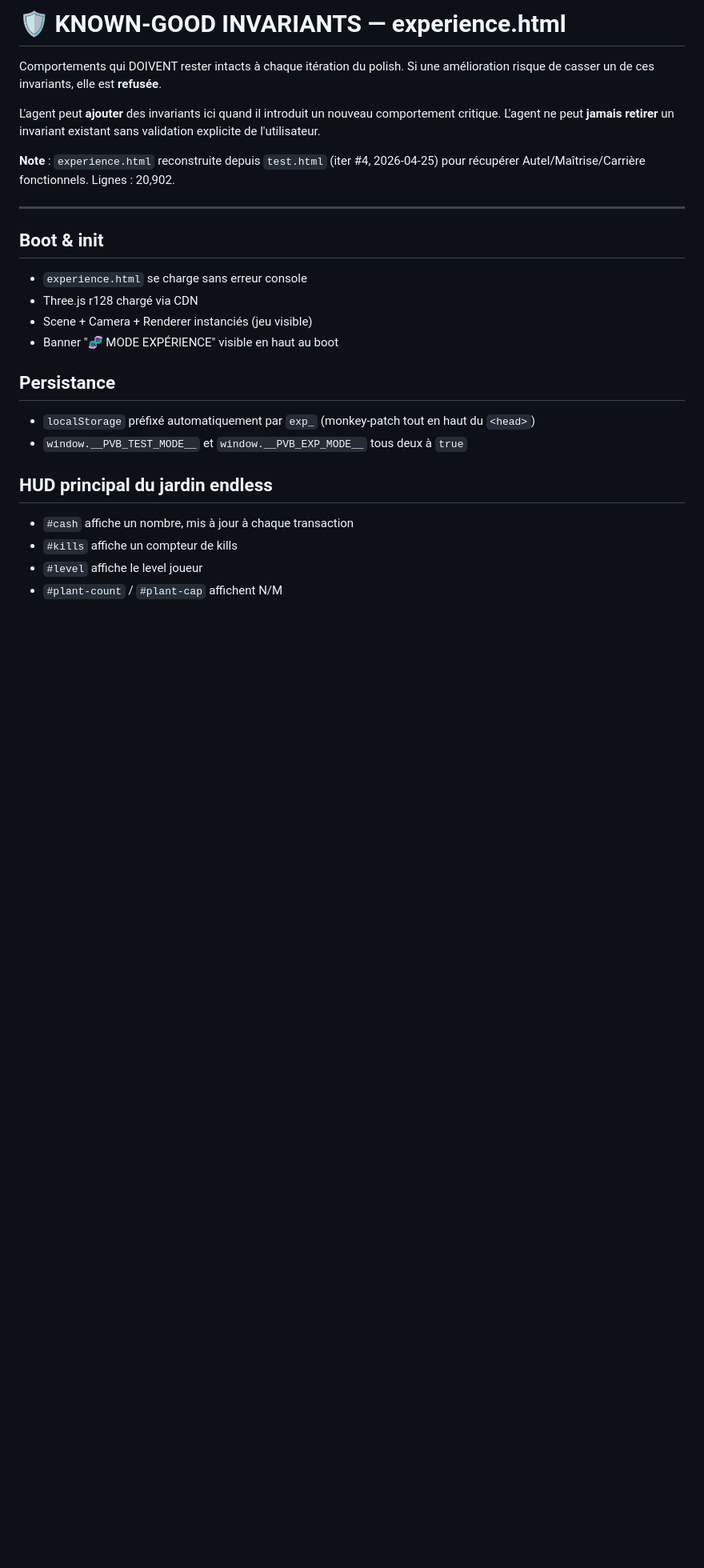
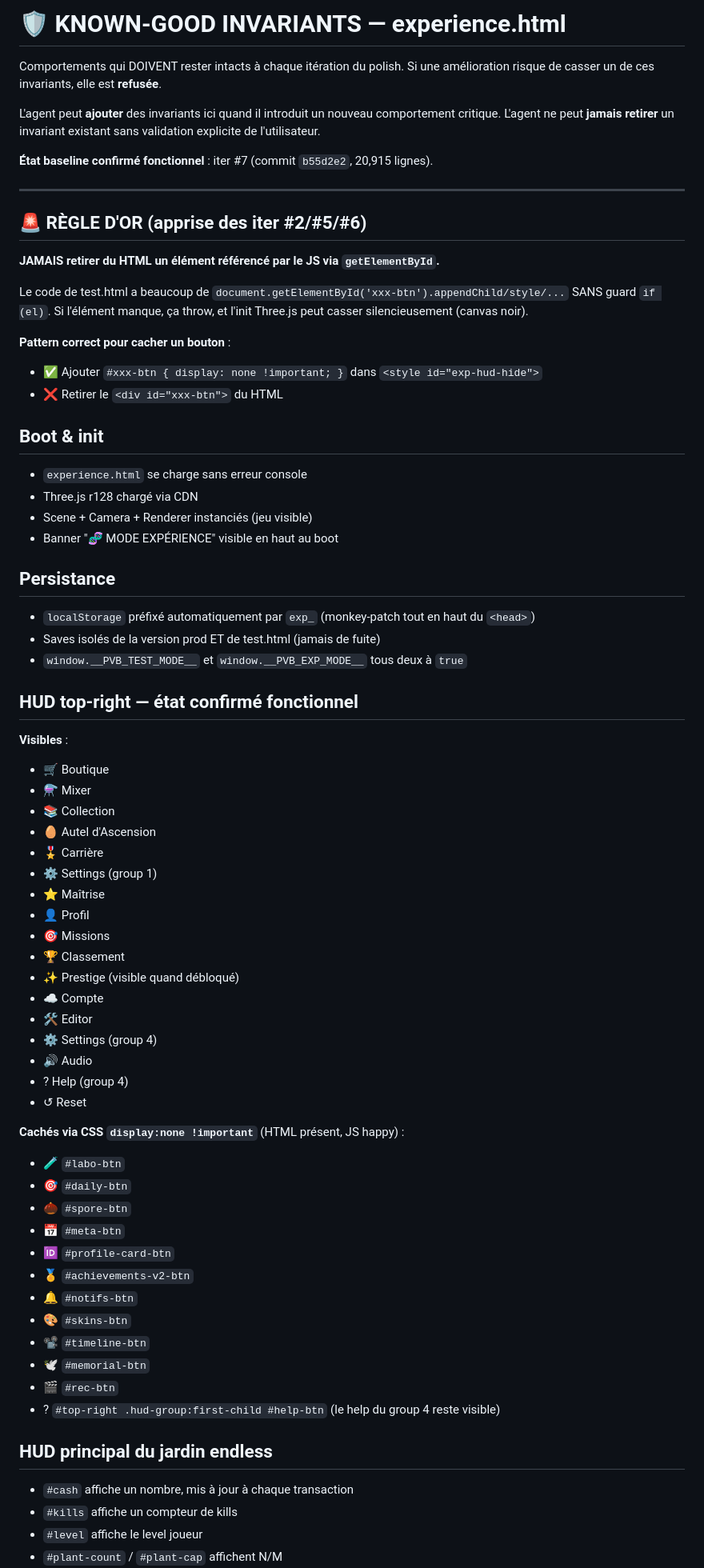
Before and after one commit to juliennuk62-rgb/plants-vs-blops, a Markdown page: KNOWN-GOOD.md, the part around one of its changes. Shown at 80% size. Rendered like a GitHub page; blank space fills up the shorter version.

```diff
--- a/KNOWN-GOOD.md
+++ b/KNOWN-GOOD.md
@@ -6,10 +6,19 @@ Si une amélioration risque de casser un de ces invariants, elle est **refusée*
 L'agent peut **ajouter** des invariants ici quand il introduit un nouveau comportement critique.
 L'agent ne peut **jamais retirer** un invariant existant sans validation explicite de l'utilisateur.
 
-**Note** : `experience.html` reconstruite depuis `test.html` (iter #4, 2026-04-25) pour
-récupérer Autel/Maîtrise/Carrière fonctionnels. Lignes : 20,902.
+**État baseline confirmé fonctionnel** : iter #7 (commit `b55d2e2`, 20,915 lignes).
 
 ---
+
+## 🚨 RÈGLE D'OR (apprise des iter #2/#5/#6)
+
+**JAMAIS retirer du HTML un élément référencé par le JS via `getElementById`.**
+
+Le code de test.html a beaucoup de `document.getElementById('xxx-btn').appendChild/style/...` SANS guard `if (el)`. Si l'élément manque, ça throw, et l'init Three.js peut casser silencieusement (canvas noir).
+
+**Pattern correct pour cacher un bouton** :
+- ✅ Ajouter `#xxx-btn { display: none !important; }` dans `<style id="exp-hud-hide">`
+- ❌ Retirer le `<div id="xxx-btn">` du HTML
 
 ## Boot & init
 
@@ -21,7 +30,43 @@ récupérer Autel/Maîtrise/Carrière fonctionnels. Lignes : 20,902.
 ## Persistance
 
 - `localStorage` préfixé automatiquement par `exp_` (monkey-patch tout en haut du `<head>`)
+- Saves isolés de la version prod ET de test.html (jamais de fuite)
 - `window.__PVB_TEST_MODE__` et `window.__PVB_EXP_MODE__` tous deux à `true`
+
+## HUD top-right — état confirmé fonctionnel
+
+**Visibles** :
+- 🛒 Boutique
+- ⚗ Mixer
+- 📚 Collection
+- 🥚 Autel d'Ascension
+- 🎖 Carrière
+- ⚙ Settings (group 1)
+- ⭐ Maîtrise
+- 👤 Profil
+- 🎯 Missions
+- 🏆 Classement
+- ✨ Prestige (visible quand débloqué)
+- ☁ Compte
+- 🛠 Editor
+- ⚙ Settings (group 4)
+- 🔊 Audio
+- ? Help (group 4)
+- ↺ Reset
+
+**Cachés via CSS `display:none !important`** (HTML présent, JS happy) :
+- 🧪 `#labo-btn`
+- 🎯 `#daily-btn`
+- 🌰 `#spore-btn`
+- 📅 `#meta-btn`
+- 🆔 `#profile-card-btn`
+- 🏅 `#achievements-v2-btn`
+- 🔔 `#notifs-btn`
+- 🎨 `#skins-btn`
+- 📽 `#timeline-btn`
+- 🕊 `#memorial-btn`
+- 🎬 `#rec-btn`
+- ? `#top-right .hud-group:first-child #help-btn` (le help du group 4 reste visible)
 
 ## HUD principal du jardin endless
 
```
Also changed, not shown: other parts of KNOWN-GOOD.md (+10 -44 lines), IMPROVEMENT-LOG.md (+2 -1 lines).
